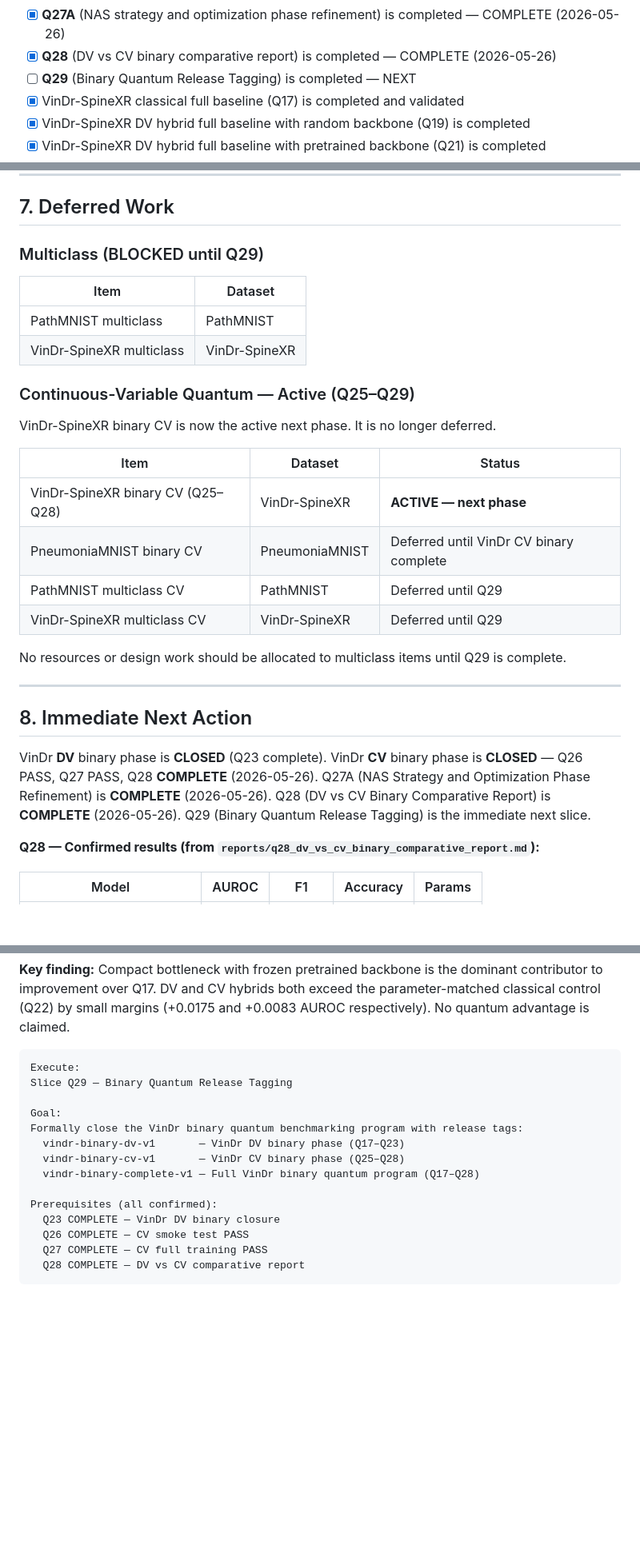
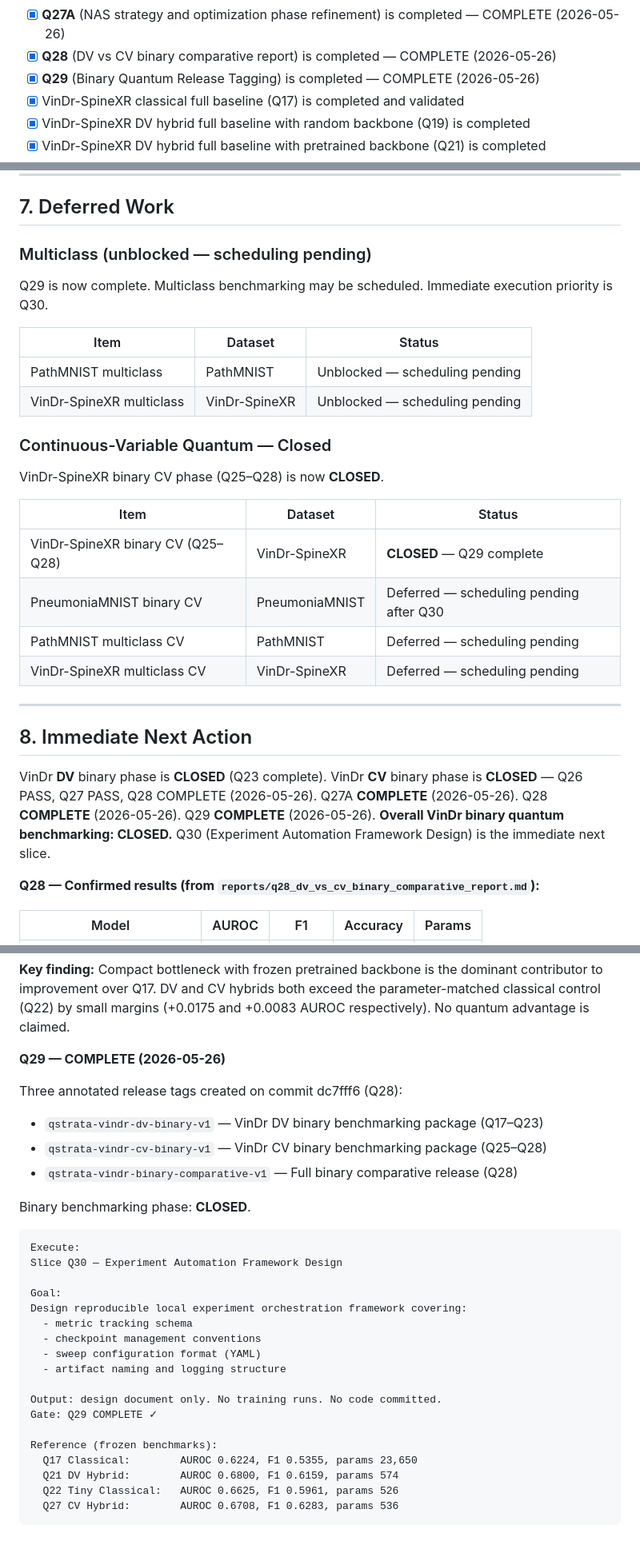
Before and after one commit to Montiel23/QStrata, a Markdown page: docs/roadmaps/binary_classical_quantum_closure_plan.md, 3 parts joined by grey strips. Shown at 80% size. Rendered like a GitHub page; blank space fills up the shorter version.

````diff
--- a/docs/roadmaps/binary_classical_quantum_closure_plan.md
+++ b/docs/roadmaps/binary_classical_quantum_closure_plan.md
@@ -384,7 +389,7 @@ Binary closure is complete when **ALL** of the following conditions are true:
 - [x] **Q27** (CV binary full training) is completed — PASS (2026-05-26): Test AUROC 0.6708
 - [x] **Q27A** (NAS strategy and optimization phase refinement) is completed — COMPLETE (2026-05-26)
 - [x] **Q28** (DV vs CV binary comparative report) is completed — COMPLETE (2026-05-26)
-- [ ] **Q29** (Binary Quantum Release Tagging) is completed — NEXT
+- [x] **Q29** (Binary Quantum Release Tagging) is completed — COMPLETE (2026-05-26)
 - [x] VinDr-SpineXR classical full baseline (Q17) is completed and validated
 - [x] VinDr-SpineXR DV hybrid full baseline with random backbone (Q19) is completed
 - [x] VinDr-SpineXR DV hybrid full baseline with pretrained backbone (Q21) is completed
@@ -398,35 +403,35 @@ A dataset's comparative report is only valid if both the classical and DV hybrid
 
 ## 7. Deferred Work
 
-### Multiclass (BLOCKED until Q29)
+### Multiclass (unblocked — scheduling pending)
 
-| Item | Dataset |
-|---|---|
-| PathMNIST multiclass | PathMNIST |
-| VinDr-SpineXR multiclass | VinDr-SpineXR |
-
-### Continuous-Variable Quantum — Active (Q25–Q29)
-
-VinDr-SpineXR binary CV is now the active next phase. It is no longer deferred.
+Q29 is now complete. Multiclass benchmarking may be scheduled. Immediate execution priority is Q30.
 
 | Item | Dataset | Status |
 |---|---|---|
-| VinDr-SpineXR binary CV (Q25–Q28) | VinDr-SpineXR | **ACTIVE — next phase** |
-| PneumoniaMNIST binary CV | PneumoniaMNIST | Deferred until VinDr CV binary complete |
-| PathMNIST multiclass CV | PathMNIST | Deferred until Q29 |
-| VinDr-SpineXR multiclass CV | VinDr-SpineXR | Deferred until Q29 |
+| PathMNIST multiclass | PathMNIST | Unblocked — scheduling pending |
+| VinDr-SpineXR multiclass | VinDr-SpineXR | Unblocked — scheduling pending |
 
-No resources or design work should be allocated to multiclass items until Q29 is complete.
+### Continuous-Variable Quantum — Closed
+
+VinDr-SpineXR binary CV phase (Q25–Q28) is now **CLOSED**.
+
+| Item | Dataset | Status |
+|---|---|---|
+| VinDr-SpineXR binary CV (Q25–Q28) | VinDr-SpineXR | **CLOSED** — Q29 complete |
+| PneumoniaMNIST binary CV | PneumoniaMNIST | Deferred — scheduling pending after Q30 |
+| PathMNIST multiclass CV | PathMNIST | Deferred — scheduling pending |
+| VinDr-SpineXR multiclass CV | VinDr-SpineXR | Deferred — scheduling pending |
 
 ---
 
 ## 8. Immediate Next Action
 
 VinDr **DV** binary phase is **CLOSED** (Q23 complete).
-VinDr **CV** binary phase is **CLOSED** — Q26 PASS, Q27 PASS, Q28 **COMPLETE** (2026-05-26).
-Q27A (NAS Strategy and Optimization Phase Refinement) is **COMPLETE** (2026-05-26).
-Q28 (DV vs CV Binary Comparative Report) is **COMPLETE** (2026-05-26).
-Q29 (Binary Quantum Release Tagging) is the immediate next slice.
+VinDr **CV** binary phase is **CLOSED** — Q26 PASS, Q27 PASS, Q28 COMPLETE (2026-05-26).
+Q27A **COMPLETE** (2026-05-26). Q28 **COMPLETE** (2026-05-26). Q29 **COMPLETE** (2026-05-26).
+**Overall VinDr binary quantum benchmarking: CLOSED.**
+Q30 (Experiment Automation Framework Design) is the immediate next slice.
 
 **Q28 — Confirmed results (from `reports/q28_dv_vs_cv_binary_comparative_report.md`):**
 
@@ -439,19 +444,32 @@ Q29 (Binary Quantum Release Tagging) is the immediate next slice.
 
 **Key finding:** Compact bottleneck with frozen pretrained backbone is the dominant contributor to improvement over Q17. DV and CV hybrids both exceed the parameter-matched classical control (Q22) by small margins (+0.0175 and +0.0083 AUROC respectively). No quantum advantage is claimed.
 
+**Q29 — COMPLETE (2026-05-26)**
+
+Three annotated release tags created on commit dc7fff6 (Q28):
+- `qstrata-vindr-dv-binary-v1` — VinDr DV binary benchmarking package (Q17–Q23)
+- `qstrata-vindr-cv-binary-v1` — VinDr CV binary benchmarking package (Q25–Q28)
+- `qstrata-vindr-binary-comparative-v1` — Full binary comparative release (Q28)
+
+Binary benchmarking phase: **CLOSED**.
+
 ```
 Execute:
-Slice Q29 — Binary Quantum Release Tagging
+Slice Q30 — Experiment Automation Framework Design
 
 Goal:
-Formally close the VinDr binary quantum benchmarking program with release tags:
-  vindr-binary-dv-v1       — VinDr DV binary phase (Q17–Q23)
-  vindr-binary-cv-v1       — VinDr CV binary phase (Q25–Q28)
-  vindr-binary-complete-v1 — Full VinDr binary quantum program (Q17–Q28)
+Design reproducible local experiment orchestration framework covering:
+  - metric tracking schema
+  - checkpoint management conventions
+  - sweep configuration format (YAML)
+  - artifact naming and logging structure
 
-Prerequisites (all confirmed):
-  Q23 COMPLETE — VinDr DV binary closure
-  Q26 COMPLETE — CV smoke test PASS
-  Q27 COMPLETE — CV full training PASS
-  Q28 COMPLETE — DV vs CV comparative report
+Output: design document only. No training runs. No code committed.
+Gate: Q29 COMPLETE ✓
+
+Reference (frozen benchmarks):
+  Q17 Classical:        AUROC 0.6224, F1 0.5355, params 23,650
+  Q21 DV Hybrid:        AUROC 0.6800, F1 0.6159, params 574
+  Q22 Tiny Classical:   AUROC 0.6625, F1 0.5961, params 526
+  Q27 CV Hybrid:        AUROC 0.6708, F1 0.6283, params 536
 ```
````
Also changed, not shown: other parts of docs/roadmaps/binary_classical_quantum_closure_plan.md (+21 -16 lines), reports/q29_binary_quantum_release_tagging.md (added, +258 -0 lines).
